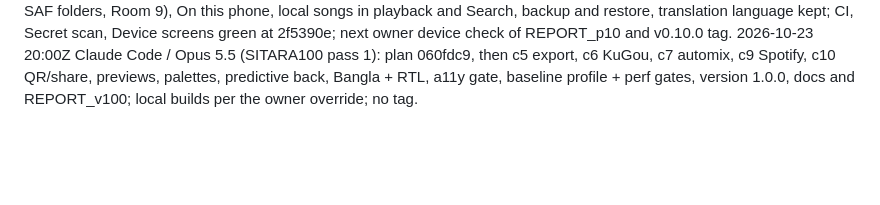
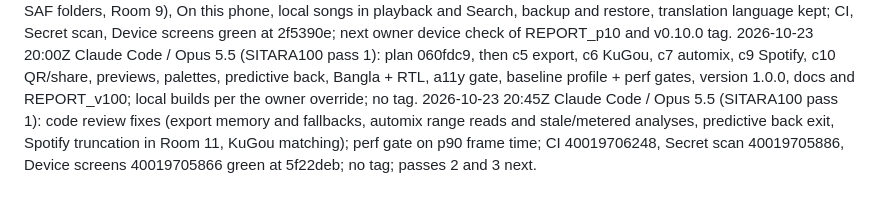
Before and after one commit to muhib-karim/sitara, a Markdown page: docs/PROJECT_BRAIN.md, the part around the change. Drawn GitHub-style; blank space fills up the shorter version.

```diff
--- a/docs/PROJECT_BRAIN.md
+++ b/docs/PROJECT_BRAIN.md
@@ -94,3 +94,4 @@ Passes 2 and 3 (Codex, DeepSeek) review and extend the SITARA100 work; then the
 2026-10-21 16:05Z Claude Code / Opus 5.5: p9 green at 5dd3bb6 (CI 39625459475, Secret scan 39625459520, Device screens 39625459157) after fixes 9f98706, 1c5ebde, e806e46 (RTL found in baselines), 5dd3bb6 (ktlint); report final; next owner device check of REPORT_p9 and v0.9.9 tag.
 2026-10-21 17:50Z Claude Code / Opus 5.5: p10 shipped (24b218f..2f5390e + report): local index (MediaStore, SAF folders, Room 9), On this phone, local songs in playback and Search, backup and restore, translation language kept; CI, Secret scan, Device screens green at 2f5390e; next owner device check of REPORT_p10 and v0.10.0 tag.
 2026-10-23 20:00Z Claude Code / Opus 5.5 (SITARA100 pass 1): plan 060fdc9, then c5 export, c6 KuGou, c7 automix, c9 Spotify, c10 QR/share, previews, palettes, predictive back, Bangla + RTL, a11y gate, baseline profile + perf gates, version 1.0.0, docs and REPORT_v100; local builds per the owner override; no tag.
+2026-10-23 20:45Z Claude Code / Opus 5.5 (SITARA100 pass 1): code review fixes (export memory and fallbacks, automix range reads and stale/metered analyses, predictive back exit, Spotify truncation in Room 11, KuGou matching); perf gate on p90 frame time; CI 40019706248, Secret scan 40019705886, Device screens 40019705866 green at 5f22deb; no tag; passes 2 and 3 next.
```
Also changed, not shown: docs/reports/REPORT_v100.md (+4 -2 lines).
